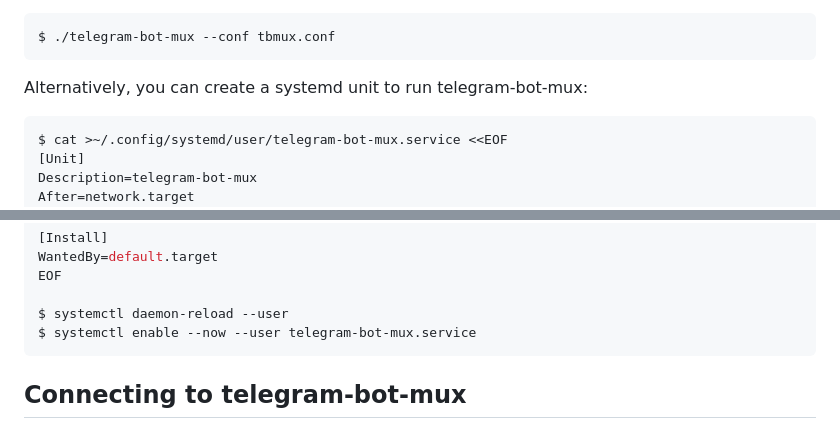
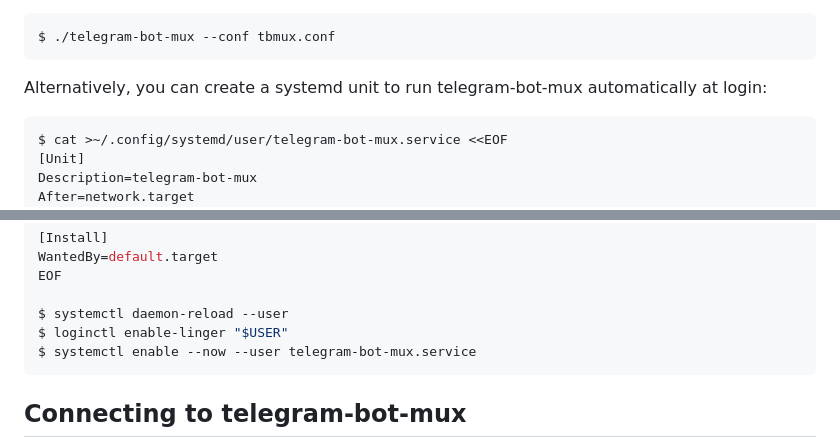
Before and after one commit to m13253/telegram-bot-mux, a Markdown page: Readme.md, 2 parts joined by grey strips. Rendered like a GitHub page.

````diff
--- a/Readme.md
+++ b/Readme.md
@@ -58,7 +58,7 @@ After that, run `telegram-bot-mux`:
 $ ./telegram-bot-mux --conf tbmux.conf
 ```
 
-Alternatively, you can create a systemd unit to run telegram-bot-mux:
+Alternatively, you can create a systemd unit to run telegram-bot-mux automatically at login:
 ```bash
 $ cat >~/.config/systemd/user/telegram-bot-mux.service <<EOF
 [Unit]
@@ -79,6 +79,7 @@ WantedBy=default.target
 EOF
 
 $ systemctl daemon-reload --user
+$ loginctl enable-linger "$USER"
 $ systemctl enable --now --user telegram-bot-mux.service
 ```
 
````
